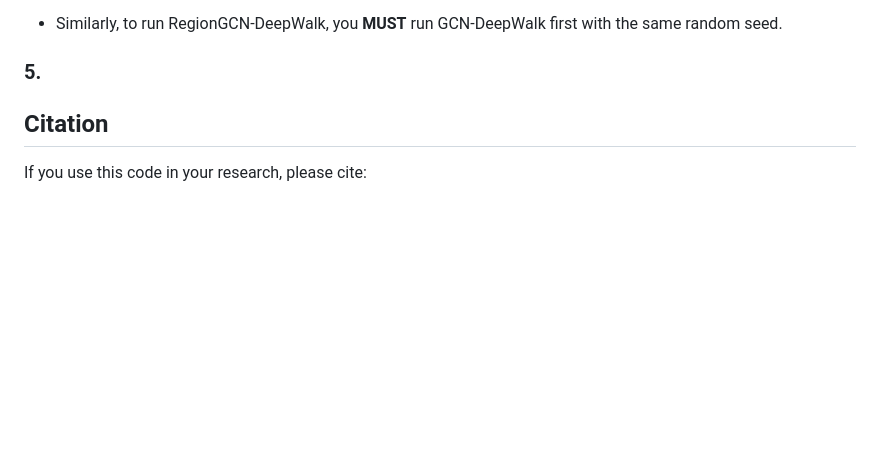
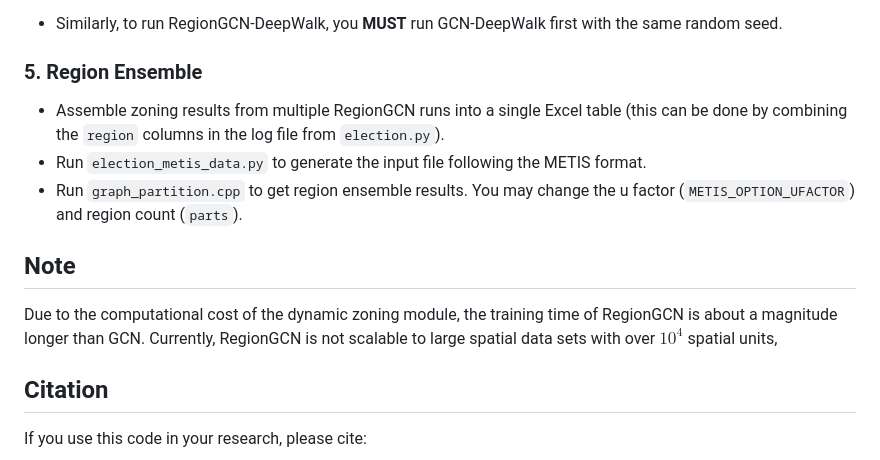
Before and after one commit to Nithouson/RegionGCN, a Markdown page: README.md, the part around the change. GitHub-like rendering; blank space fills up the shorter version.

```diff
--- a/README.md
+++ b/README.md
@@ -66,7 +66,13 @@ Run ``election_deepwalk.py`` to learn node embeddings in the US county adjacency
 Run ``election.py`` for spatial prediction of vote share with the following models: ANN-DeepWalk (``model_type = 'ann-dw'``), GCN-DeepWalk (``model_type = 'srgcn-dw'``), RegionGCN-DeepWalk (``model_type = 'reggcn-dw'``).
 - Similarly, to run RegionGCN-DeepWalk, you **MUST** run GCN-DeepWalk first with the same random seed.
 
-### 5.
+### 5. Region Ensemble
+- Assemble zoning results from multiple RegionGCN runs into a single Excel table (this can be done by combining the `region` columns in the log file from ``election.py``).
+- Run ``election_metis_data.py`` to generate the input file following the METIS format.
+- Run ``graph_partition.cpp`` to get region ensemble results. You may change the u factor (``METIS_OPTION_UFACTOR``) and region count (``parts``).
+
+## Note
+Due to the computational cost of the dynamic zoning module, the training time of RegionGCN is about a magnitude longer than GCN. Currently, RegionGCN is not scalable to large spatial data sets with over $10^4$ spatial units,
 
 ## Citation
 If you use this code in your research, please cite:
```
